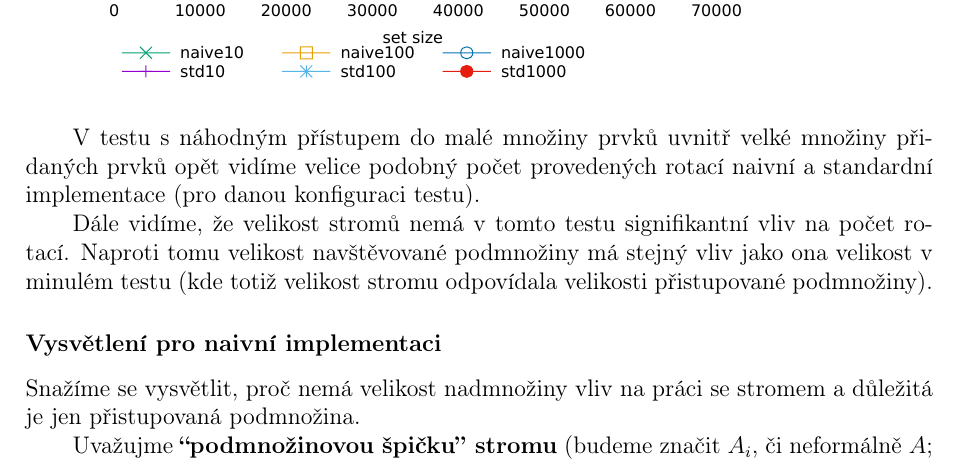
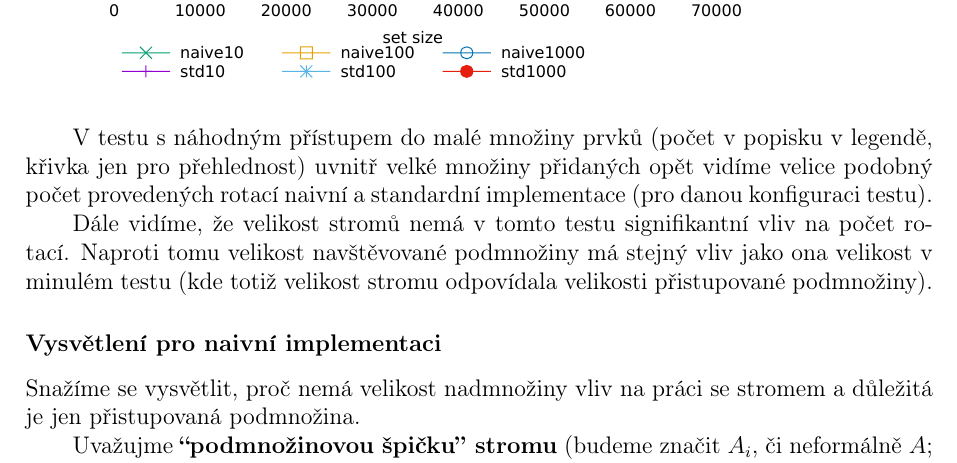
Before and after one commit to jiriklepl/NTIN066, a LaTeX document (03-splay_experiment/cpp/comparison.tex): part of page 3 of 4, cut so that both start at the same text. Compiled offline with pdfLaTeX.

Commit message:
clarity optimization

```diff
--- a/03-splay_experiment/cpp/comparison.tex
+++ b/03-splay_experiment/cpp/comparison.tex
@@ -135,7 +135,7 @@ Co nám dá vysvětlení logaritmického počtu rotací je, že v libovolném ne
     \includegraphics{subset2d.pdf}
 \end{figure}
 
-V testu s náhodným přístupem do malé množiny prvků uvnitř velké množiny přidaných prvků opět vidíme velice podobný počet provedených rotací naivní a standardní implementace (pro danou konfiguraci testu).
+V testu s náhodným přístupem do malé množiny prvků (počet v popisku v legendě, křivka jen pro přehlednost) uvnitř velké množiny přidaných opět vidíme velice podobný počet provedených rotací naivní a standardní implementace (pro danou konfiguraci testu).
 
 Dále vidíme, že velikost stromů nemá v tomto testu signifikantní vliv na počet rotací. Naproti tomu velikost navštěvované podmnožiny má stejný vliv jako ona velikost v minulém testu (kde totiž velikost stromu odpovídala velikosti přistupované podmnožiny).
 
```
Also changed, not shown: 03-splay_experiment/cpp/comparison.pdf.
